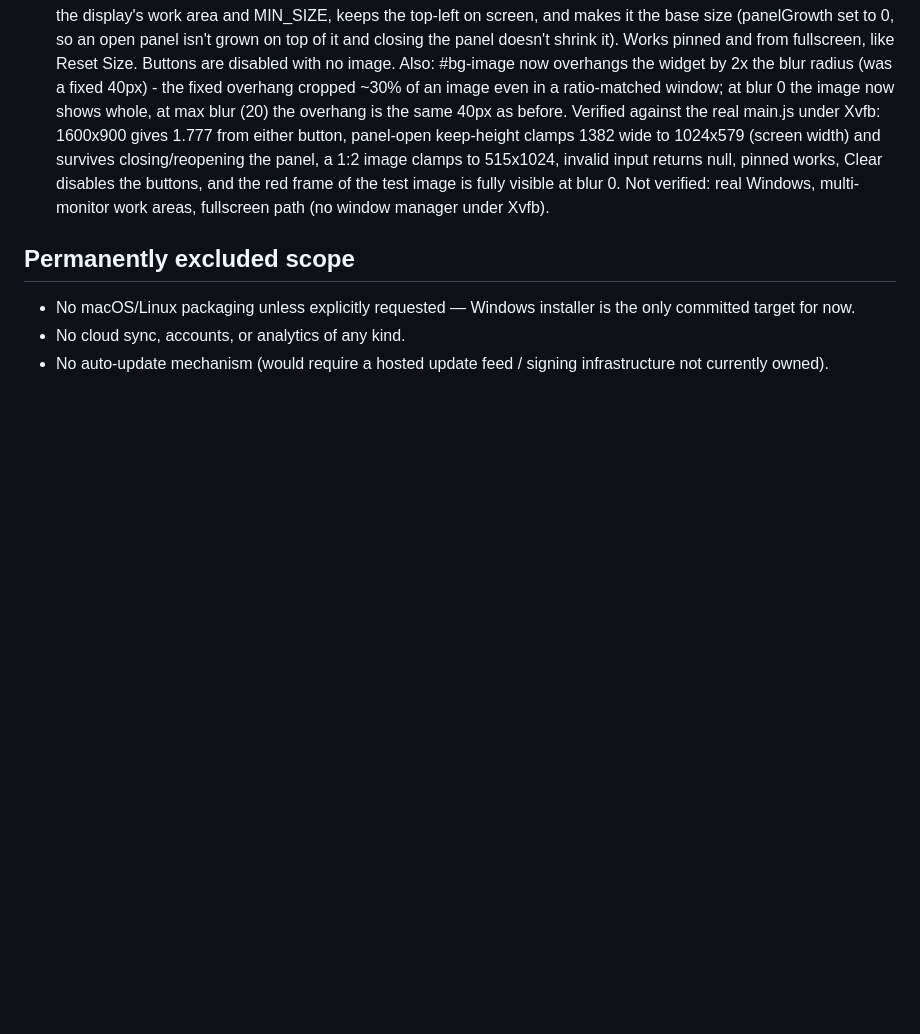
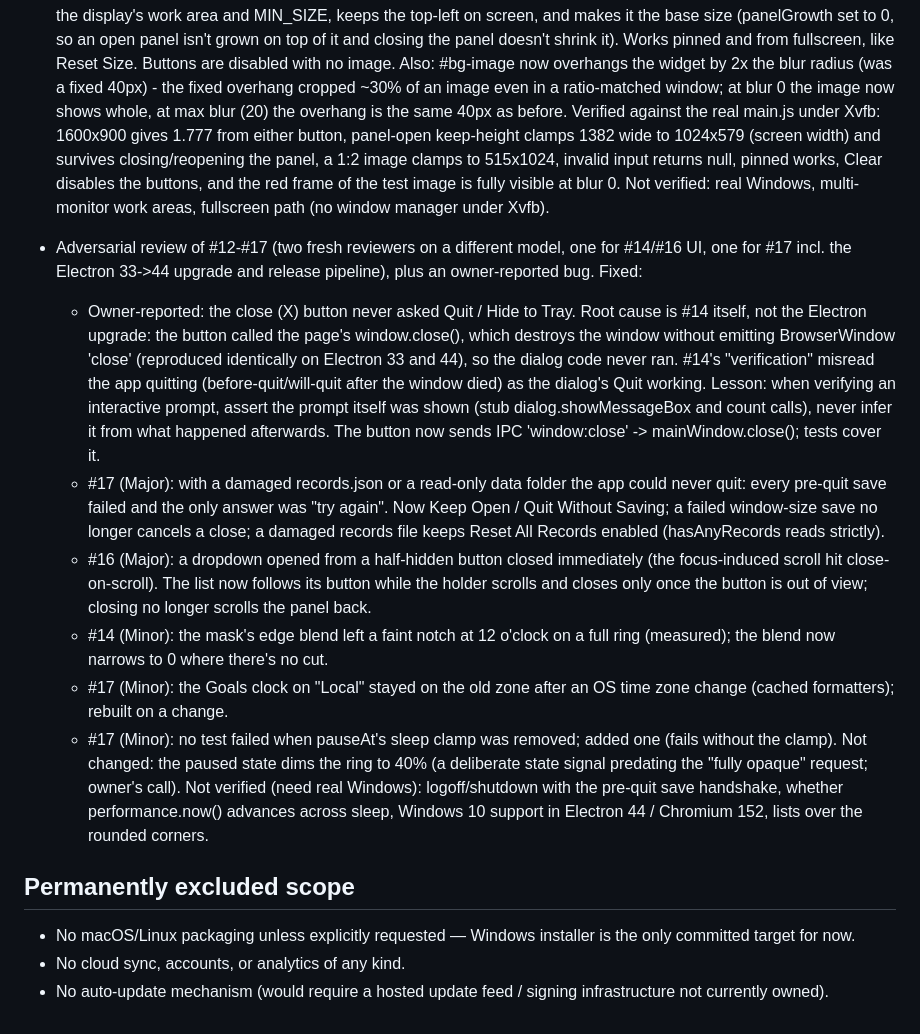
Before and after one commit to linjingzhu/pomotodo, a Markdown page: .ai/PROJECT_CONTEXT.md, the part around the change. Rendered like a GitHub page; blank space fills up the shorter version.

Commit message:
Log the adversarial review of #12-#17 and its fixes
Co-Authored-By: Claude Opus 5.5 <noreply@anthropic.com>
Claude-Session: https://claude.ai/code/session_01HaD11ZyXxpcHDD9Kn9gkBY

```diff
--- a/.ai/PROJECT_CONTEXT.md
+++ b/.ai/PROJECT_CONTEXT.md
@@ -851,6 +851,40 @@ commands → the compile and build ladder and every report; `generated` →
   is fully visible at blur 0. Not verified: real Windows, multi-monitor
   work areas, fullscreen path (no window manager under Xvfb).
 
+- Adversarial review of #12-#17 (two fresh reviewers on a different
+  model, one for #14/#16 UI, one for #17 incl. the Electron 33->44 upgrade
+  and release pipeline), plus an owner-reported bug. Fixed:
+  - Owner-reported: the close (X) button never asked Quit / Hide to Tray.
+    Root cause is #14 itself, not the Electron upgrade: the button called
+    the page's window.close(), which destroys the window without emitting
+    BrowserWindow 'close' (reproduced identically on Electron 33 and 44),
+    so the dialog code never ran. #14's "verification" misread the app
+    quitting (before-quit/will-quit after the window died) as the dialog's
+    Quit working. Lesson: when verifying an interactive prompt, assert the
+    prompt itself was shown (stub dialog.showMessageBox and count calls),
+    never infer it from what happened afterwards. The button now sends
+    IPC 'window:close' -> mainWindow.close(); tests cover it.
+  - #17 (Major): with a damaged records.json or a read-only data folder
+    the app could never quit: every pre-quit save failed and the only
+    answer was "try again". Now Keep Open / Quit Without Saving; a failed
+    window-size save no longer cancels a close; a damaged records file
+    keeps Reset All Records enabled (hasAnyRecords reads strictly).
+  - #16 (Major): a dropdown opened from a half-hidden button closed
+    immediately (the focus-induced scroll hit close-on-scroll). The list
+    now follows its button while the holder scrolls and closes only once
+    the button is out of view; closing no longer scrolls the panel back.
+  - #14 (Minor): the mask's edge blend left a faint notch at 12 o'clock on
+    a full ring (measured); the blend now narrows to 0 where there's no cut.
+  - #17 (Minor): the Goals clock on "Local" stayed on the old zone after
+    an OS time zone change (cached formatters); rebuilt on a change.
+  - #17 (Minor): no test failed when pauseAt's sleep clamp was removed;
+    added one (fails without the clamp).
+  Not changed: the paused state dims the ring to 40% (a deliberate state
+  signal predating the "fully opaque" request; owner's call).
+  Not verified (need real Windows): logoff/shutdown with the pre-quit save
+  handshake, whether performance.now() advances across sleep, Windows 10
+  support in Electron 44 / Chromium 152, lists over the rounded corners.
+
 ## Permanently excluded scope
 
 - No macOS/Linux packaging unless explicitly requested — Windows installer
```
Also changed, not shown: README.md (+3 -1 lines).
